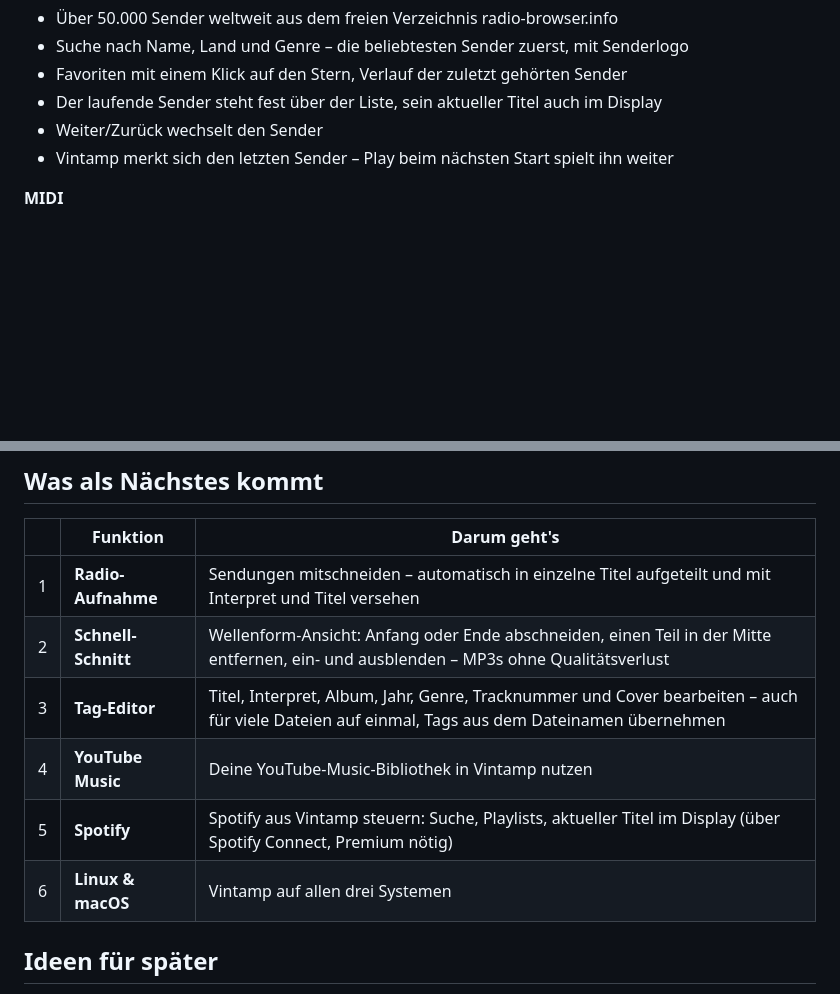
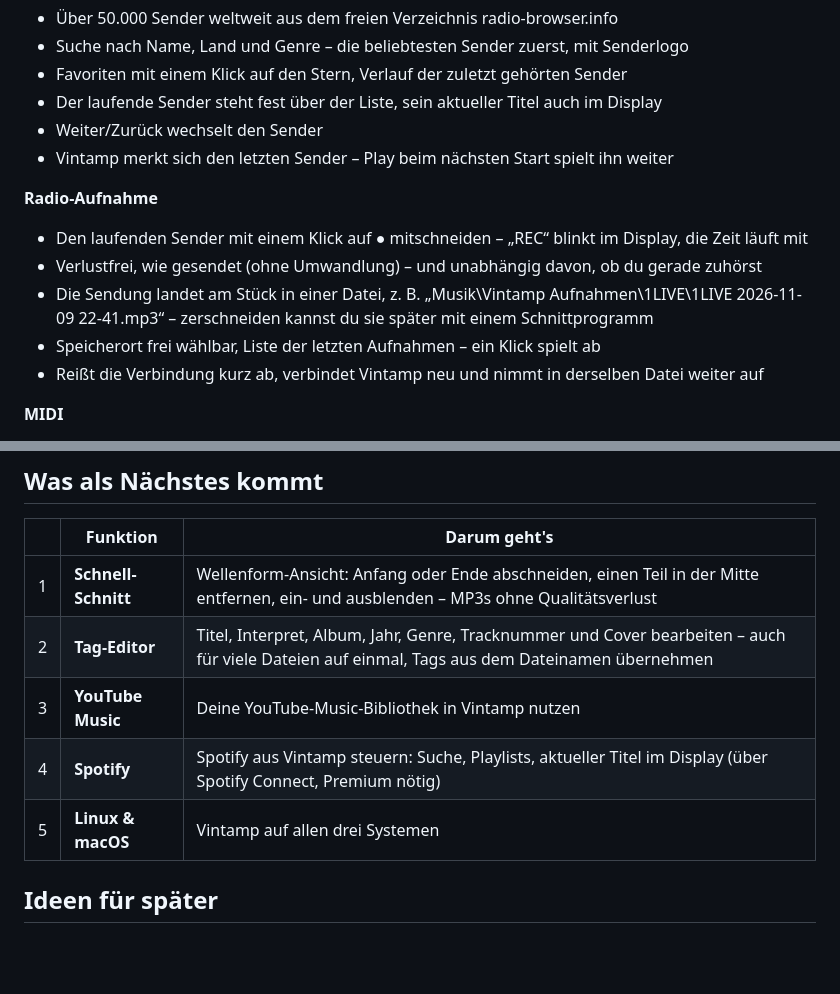
Before and after one commit to hunther2k/vintamp-releases, a Markdown page: README.md, 2 parts joined by grey strips. Drawn GitHub-style; blank space fills up the shorter version.

```diff
--- a/README.md
+++ b/README.md
@@ -77,6 +85,14 @@ Mini-Modus – im modernen dunklen Design. Auf Deutsch und Englisch.
 - Weiter/Zurück wechselt den Sender
 - Vintamp merkt sich den letzten Sender – Play beim nächsten Start spielt ihn weiter
 
+**Radio-Aufnahme**
+- Den laufenden Sender mit einem Klick auf ● mitschneiden – „REC“ blinkt im Display, die Zeit läuft mit
+- Verlustfrei, wie gesendet (ohne Umwandlung) – und unabhängig davon, ob du gerade zuhörst
+- Die Sendung landet am Stück in einer Datei, z. B. „Musik\Vintamp Aufnahmen\1LIVE\1LIVE 2026-11-09 22-41.mp3“ –
+  zerschneiden kannst du sie später mit einem Schnittprogramm
+- Speicherort frei wählbar, Liste der letzten Aufnahmen – ein Klick spielt ab
+- Reißt die Verbindung kurz ab, verbindet Vintamp neu und nimmt in derselben Datei weiter auf
+
 **MIDI**
 - MIDI-Dateien (.mid, .midi, .kar) abspielen – mit Equalizer, Spulen und Visualizer wie jede andere Datei
 - Spur-Ansicht öffnet sich beim Start einer MIDI direkt: jede Spur mit Instrument und ihren Noten,
@@ -117,12 +133,11 @@ Mini-Modus – im modernen dunklen Design. Auf Deutsch und Englisch.
 
 | | Funktion | Darum geht's |
 |---|---|---|
-| 1 | **Radio-Aufnahme** | Sendungen mitschneiden – automatisch in einzelne Titel aufgeteilt und mit Interpret und Titel versehen |
-| 2 | **Schnell-Schnitt** | Wellenform-Ansicht: Anfang oder Ende abschneiden, einen Teil in der Mitte entfernen, ein- und ausblenden – MP3s ohne Qualitätsverlust |
-| 3 | **Tag-Editor** | Titel, Interpret, Album, Jahr, Genre, Tracknummer und Cover bearbeiten – auch für viele Dateien auf einmal, Tags aus dem Dateinamen übernehmen |
-| 4 | **YouTube Music** | Deine YouTube-Music-Bibliothek in Vintamp nutzen |
-| 5 | **Spotify** | Spotify aus Vintamp steuern: Suche, Playlists, aktueller Titel im Display (über Spotify Connect, Premium nötig) |
-| 6 | **Linux & macOS** | Vintamp auf allen drei Systemen |
+| 1 | **Schnell-Schnitt** | Wellenform-Ansicht: Anfang oder Ende abschneiden, einen Teil in der Mitte entfernen, ein- und ausblenden – MP3s ohne Qualitätsverlust |
+| 2 | **Tag-Editor** | Titel, Interpret, Album, Jahr, Genre, Tracknummer und Cover bearbeiten – auch für viele Dateien auf einmal, Tags aus dem Dateinamen übernehmen |
+| 3 | **YouTube Music** | Deine YouTube-Music-Bibliothek in Vintamp nutzen |
+| 4 | **Spotify** | Spotify aus Vintamp steuern: Suche, Playlists, aktueller Titel im Display (über Spotify Connect, Premium nötig) |
+| 5 | **Linux & macOS** | Vintamp auf allen drei Systemen |
 
 ## Ideen für später
 
```
Also changed, not shown: other parts of README.md (+9 -1 lines), README.en.md (+22 -7 lines), docs/aufnahme-dialog.png (added), docs/aufnahme.png (added).
